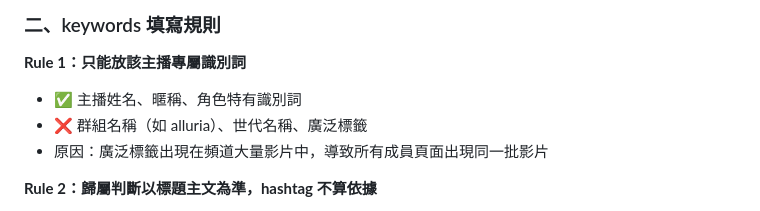
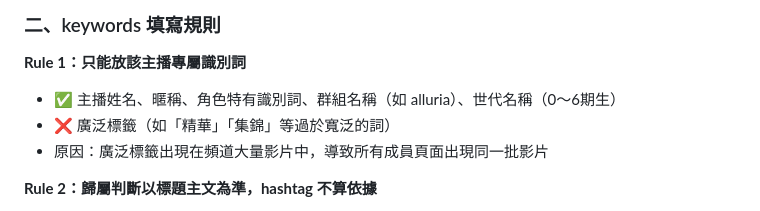
Before and after one commit to ShiuKonata/MCStudio, a Markdown page: CLAUDE.md, the part around the change. Rendered like a GitHub page.

Commit message:
修正：CLAUDE.md Rule 1 - 允許群組名稱和世代名稱作為 keywords
- 群組名稱（如 alluria）✅ 允許
- 世代名稱（0～6期生）✅ 允許
- 廣泛標籤（如「精華」「集錦」）❌ 禁止

原因：當時在設定 keywords 時已加入這些內容，
不應該當下沒有阻止，現在修正規則以保持一致性。

Co-Authored-By: Claude Haiku 4.5 <noreply@anthropic.com>

```diff
--- a/CLAUDE.md
+++ b/CLAUDE.md
@@ -224,8 +224,8 @@ vtuber-site/
 ### 二、keywords 填寫規則
 
 **Rule 1：只能放該主播專屬識別詞**
-- ✅ 主播姓名、暱稱、角色特有識別詞
-- ❌ 群組名稱（如 alluria）、世代名稱、廣泛標籤
+- ✅ 主播姓名、暱稱、角色特有識別詞、群組名稱（如 alluria）、世代名稱（0～6期生）
+- ❌ 廣泛標籤（如「精華」「集錦」等過於寬泛的詞）
 - 原因：廣泛標籤出現在頻道大量影片中，導致所有成員頁面出現同一批影片
 
 **Rule 2：歸屬判斷以標題主文為準，hashtag 不算依據**
```
